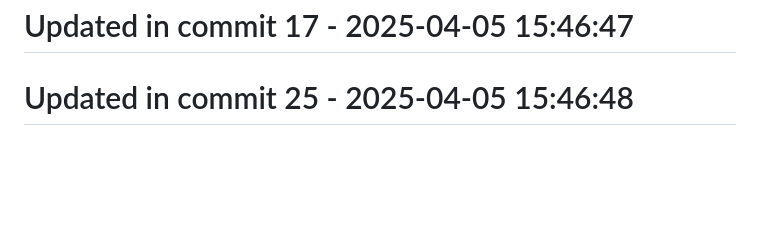
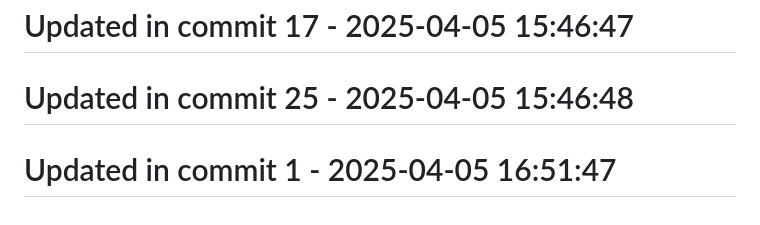
Before and after one commit to llamasearchai/llamadb3, a Markdown page: README.md, the part around the change. Rendered like a GitHub page; blank space fills up the shorter version.

Commit message:
chore: Maintain README.md configuration

```diff
--- a/README.md
+++ b/README.md
@@ -197,3 +197,5 @@ Licensed under the MIT License - see the [LICENSE](LICENSE) file for details.
 # Updated in commit 17 - 2025-04-05 15:46:47
 
 # Updated in commit 25 - 2025-04-05 15:46:48
+
+# Updated in commit 1 - 2025-04-05 16:51:47
```
